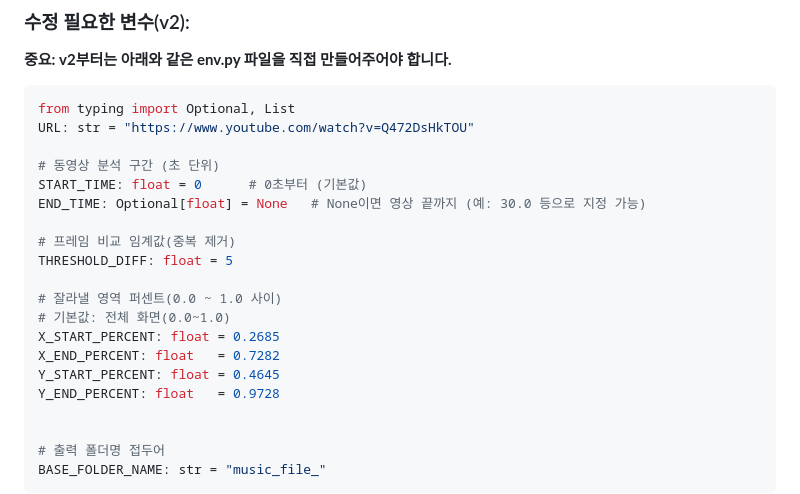
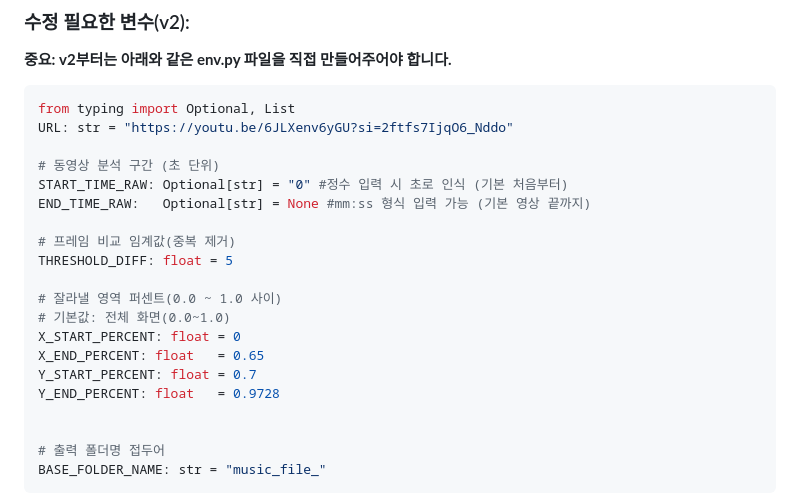
Before and after one commit to anoBand/youtube_score_capturer, a Markdown page: README.md, the part around the change. GitHub-like rendering.

Commit message:
mm:ss 형식 적용 가능하도록 env 형식 수정

````diff
--- a/README.md
+++ b/README.md
@@ -52,20 +52,20 @@ Korean comment supported. 한국어 주석 있음
 **중요: v2부터는 아래와 같은 env.py 파일을 직접 만들어주어야 합니다.**
 ```python
 from typing import Optional, List
-URL: str = "https://www.youtube.com/watch?v=Q472DsHkTOU"
+URL: str = "https://youtu.be/6JLXenv6yGU?si=2ftfs7IjqO6_Nddo"
 
 # 동영상 분석 구간 (초 단위)
-START_TIME: float = 0      # 0초부터 (기본값)
-END_TIME: Optional[float] = None   # None이면 영상 끝까지 (예: 30.0 등으로 지정 가능)
+START_TIME_RAW: Optional[str] = "0" #정수 입력 시 초로 인식 (기본 처음부터)
+END_TIME_RAW:   Optional[str] = None #mm:ss 형식 입력 가능 (기본 영상 끝까지)
 
 # 프레임 비교 임계값(중복 제거)
 THRESHOLD_DIFF: float = 5
 
 # 잘라낼 영역 퍼센트(0.0 ~ 1.0 사이)
 # 기본값: 전체 화면(0.0~1.0)
-X_START_PERCENT: float = 0.2685
-X_END_PERCENT: float   = 0.7282
-Y_START_PERCENT: float = 0.4645
+X_START_PERCENT: float = 0
+X_END_PERCENT: float   = 0.65
+Y_START_PERCENT: float = 0.7
 Y_END_PERCENT: float   = 0.9728
 
 
````
